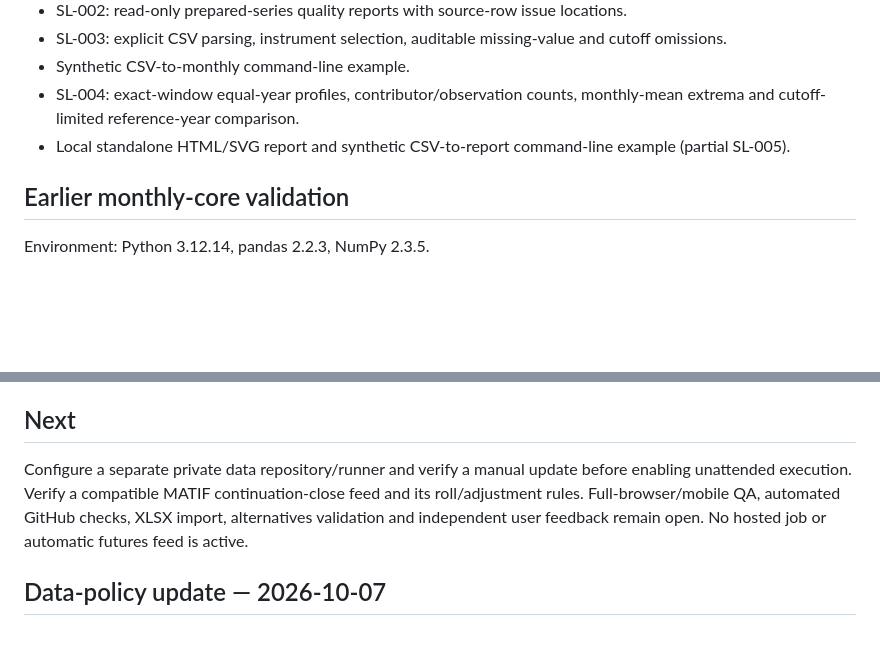
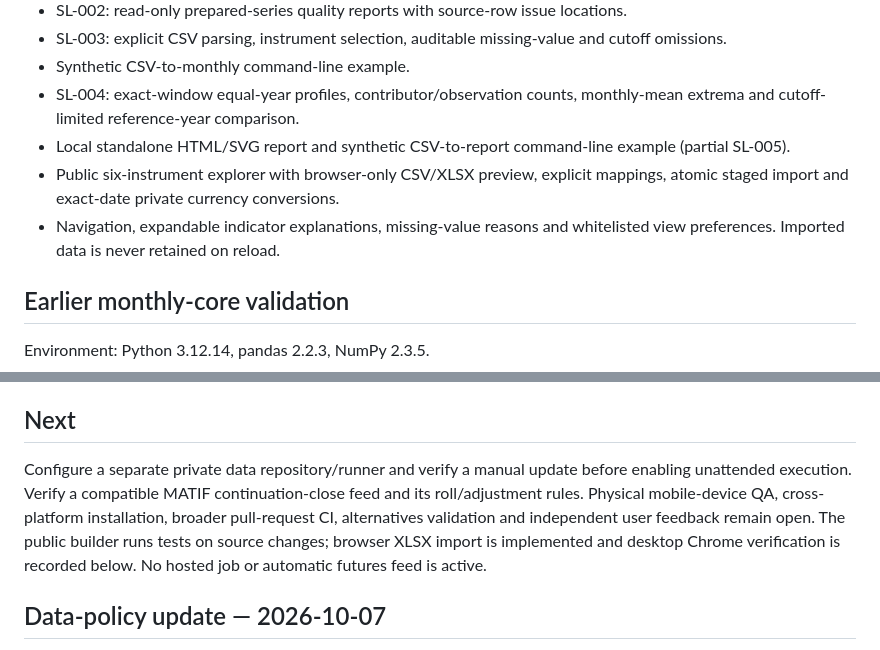
Before and after one commit to eluyz/SeasonLens, a Markdown page: STATUS.md, 2 parts joined by grey strips. Drawn GitHub-style; blank space fills up the shorter version.

```diff
--- a/STATUS.md
+++ b/STATUS.md
@@ -16,6 +16,8 @@ Repository: https://github.com/eluyz/SeasonLens. This source checkpoint is the f
 - Synthetic CSV-to-monthly command-line example.
 - SL-004: exact-window equal-year profiles, contributor/observation counts, monthly-mean extrema and cutoff-limited reference-year comparison.
 - Local standalone HTML/SVG report and synthetic CSV-to-report command-line example (partial SL-005).
+- Public six-instrument explorer with browser-only CSV/XLSX preview, explicit mappings, atomic staged import and exact-date private currency conversions.
+- Navigation, expandable indicator explanations, missing-value reasons and whitelisted view preferences. Imported data is never retained on reload.
 
 ## Earlier monthly-core validation
 
@@ -30,7 +32,7 @@ This is not a clean dependency-download or cross-platform installation test. Pyt
 
 ## Next
 
-Configure a separate private data repository/runner and verify a manual update before enabling unattended execution. Verify a compatible MATIF continuation-close feed and its roll/adjustment rules. Full-browser/mobile QA, automated GitHub checks, XLSX import, alternatives validation and independent user feedback remain open. No hosted job or automatic futures feed is active.
+Configure a separate private data repository/runner and verify a manual update before enabling unattended execution. Verify a compatible MATIF continuation-close feed and its roll/adjustment rules. Physical mobile-device QA, cross-platform installation, broader pull-request CI, alternatives validation and independent user feedback remain open. The public builder runs tests on source changes; browser XLSX import is implemented and desktop Chrome verification is recorded below. No hosted job or automatic futures feed is active.
 
 ## Data-policy update — 2026-10-07
 
```
Also changed, not shown: other parts of STATUS.md (+12 -2 lines), BACKLOG.md (+3 -3 lines).
